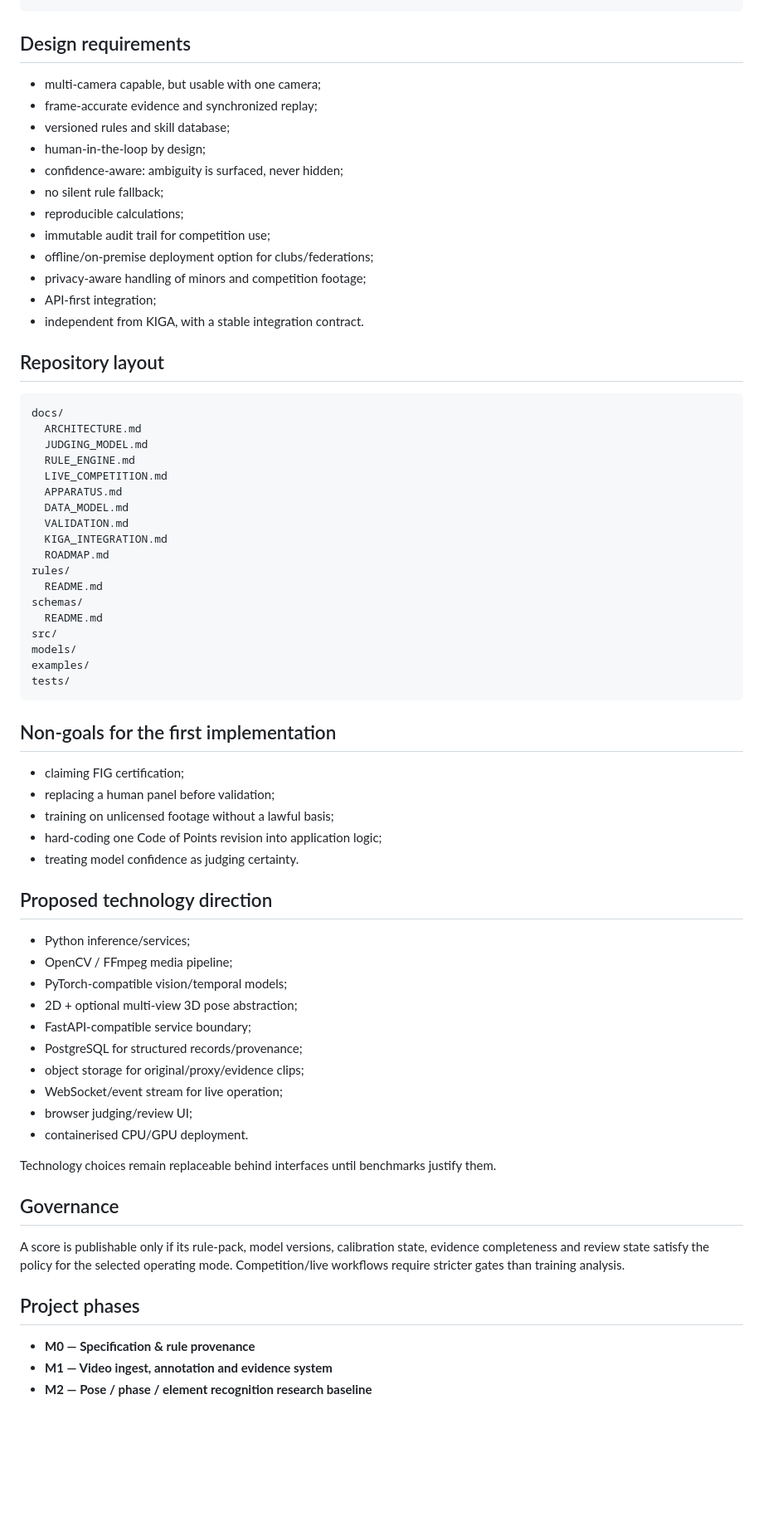
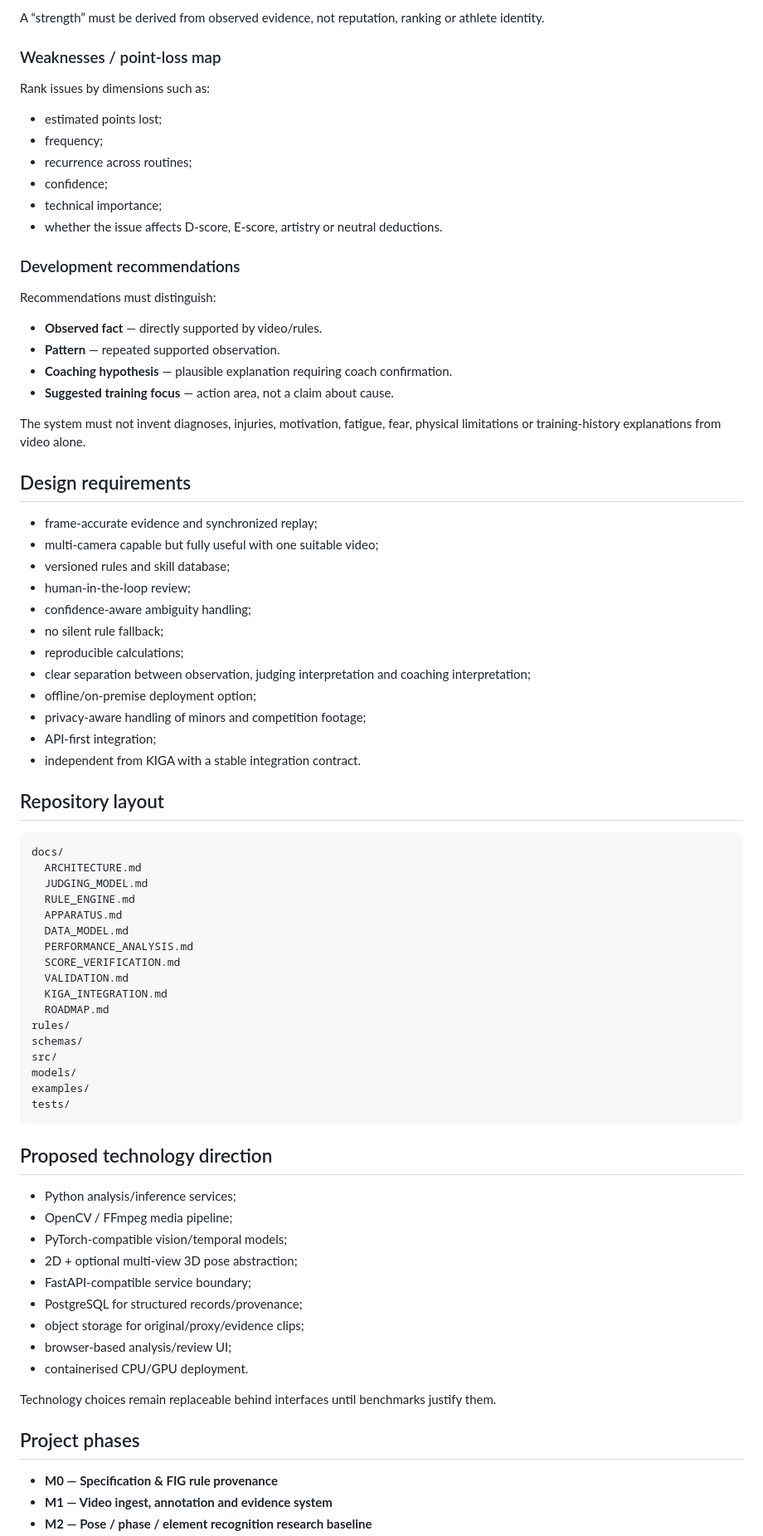
Before and after one commit to reneboellund/Ai.WAGVID, a Markdown page: README.md, the part around one of its changes. Shown at 83% size. GitHub-like rendering; blank space fills up the shorter version.

````diff
--- a/README.md
+++ b/README.md
@@ -74,18 +165,37 @@ Human review / panel comparison / KIGA export
+A “strength” must be derived from observed evidence, not reputation, ranking or athlete identity.
+
+### Weaknesses / point-loss map
+Rank issues by dimensions such as:
+- estimated points lost;
+- frequency;
+- recurrence across routines;
+- confidence;
+- technical importance;
+- whether the issue affects D-score, E-score, artistry or neutral deductions.
+
+### Development recommendations
+Recommendations must distinguish:
+- **Observed fact** — directly supported by video/rules.
+- **Pattern** — repeated supported observation.
+- **Coaching hypothesis** — plausible explanation requiring coach confirmation.
+- **Suggested training focus** — action area, not a claim about cause.
+
+The system must not invent diagnoses, injuries, motivation, fatigue, fear, physical limitations or training-history explanations from video alone.
 
 ## Design requirements
 
-- multi-camera capable, but usable with one camera;
 - frame-accurate evidence and synchronized replay;
+- multi-camera capable but fully useful with one suitable video;
 - versioned rules and skill database;
-- human-in-the-loop by design;
-- confidence-aware: ambiguity is surfaced, never hidden;
+- human-in-the-loop review;
+- confidence-aware ambiguity handling;
 - no silent rule fallback;
 - reproducible calculations;
-- immutable audit trail for competition use;
-- offline/on-premise deployment option for clubs/federations;
+- clear separation between observation, judging interpretation and coaching interpretation;
+- offline/on-premise deployment option;
 - privacy-aware handling of minors and competition footage;
 - API-first integration;
-- independent from KIGA, with a stable integration contract.
+- independent from KIGA with a stable integration contract.
 
 ## Repository layout
 
@@ -94,51 +204,37 @@ docs/
   ARCHITECTURE.md
   JUDGING_MODEL.md
   RULE_ENGINE.md
-  LIVE_COMPETITION.md
   APPARATUS.md
   DATA_MODEL.md
+  PERFORMANCE_ANALYSIS.md
+  SCORE_VERIFICATION.md
   VALIDATION.md
   KIGA_INTEGRATION.md
   ROADMAP.md
 rules/
-  README.md
 schemas/
-  README.md
 src/
 models/
 examples/
 tests/
 ```
 
-## Non-goals for the first implementation
-
-- claiming FIG certification;
-- replacing a human panel before validation;
-- training on unlicensed footage without a lawful basis;
-- hard-coding one Code of Points revision into application logic;
-- treating model confidence as judging certainty.
-
 ## Proposed technology direction
 
-- Python inference/services;
+- Python analysis/inference services;
 - OpenCV / FFmpeg media pipeline;
 - PyTorch-compatible vision/temporal models;
 - 2D + optional multi-view 3D pose abstraction;
 - FastAPI-compatible service boundary;
 - PostgreSQL for structured records/provenance;
 - object storage for original/proxy/evidence clips;
-- WebSocket/event stream for live operation;
-- browser judging/review UI;
+- browser-based analysis/review UI;
 - containerised CPU/GPU deployment.
 
 Technology choices remain replaceable behind interfaces until benchmarks justify them.
 
-## Governance
-
-A score is publishable only if its rule-pack, model versions, calibration state, evidence completeness and review state satisfy the policy for the selected operating mode. Competition/live workflows require stricter gates than training analysis.
-
 ## Project phases
 
-- **M0 — Specification & rule provenance**
+- **M0 — Specification & FIG rule provenance**
 - **M1 — Video ingest, annotation and evidence system**
 - **M2 — Pose / phase / element recognition research baseline**
````
Also changed, not shown: other parts of README.md (+122 -33 lines).
